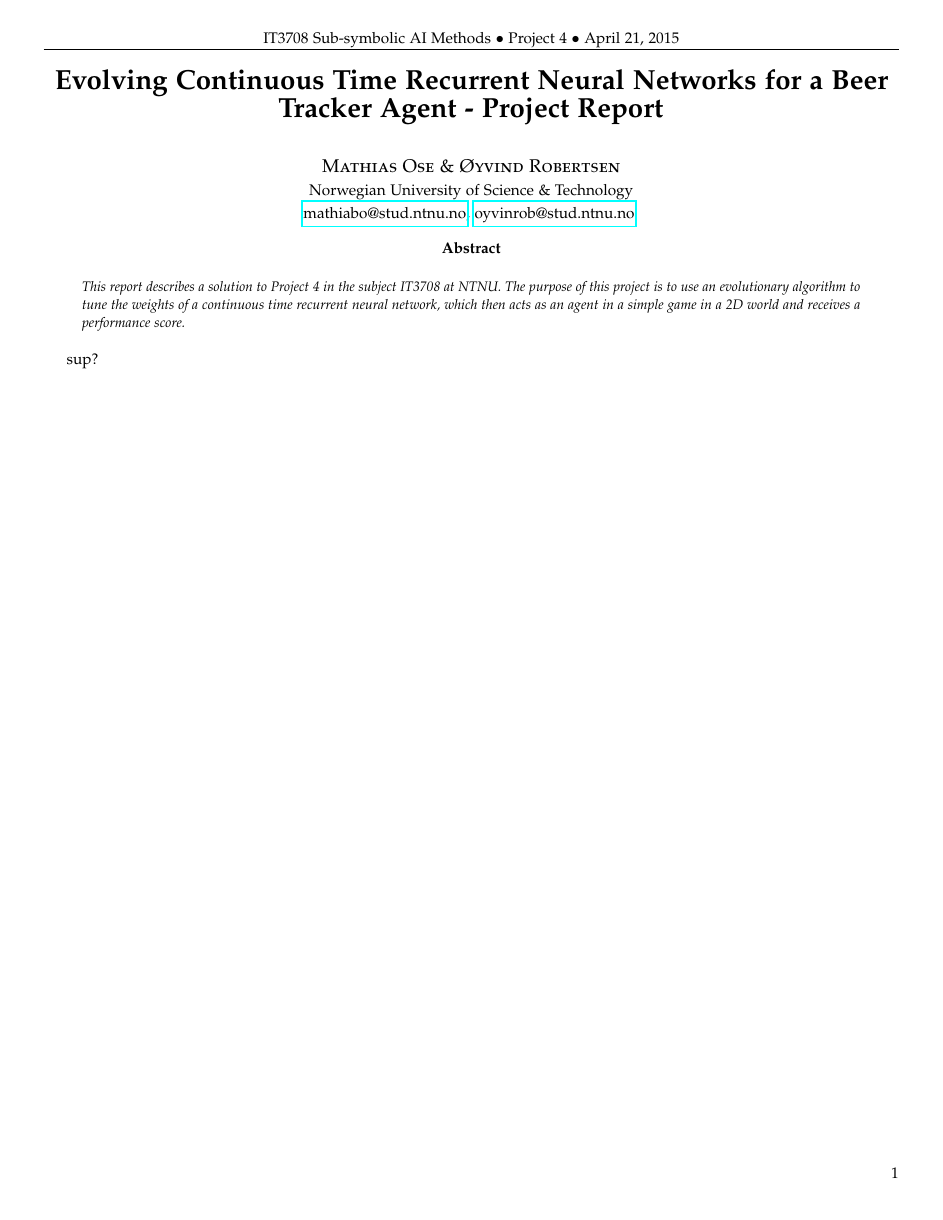
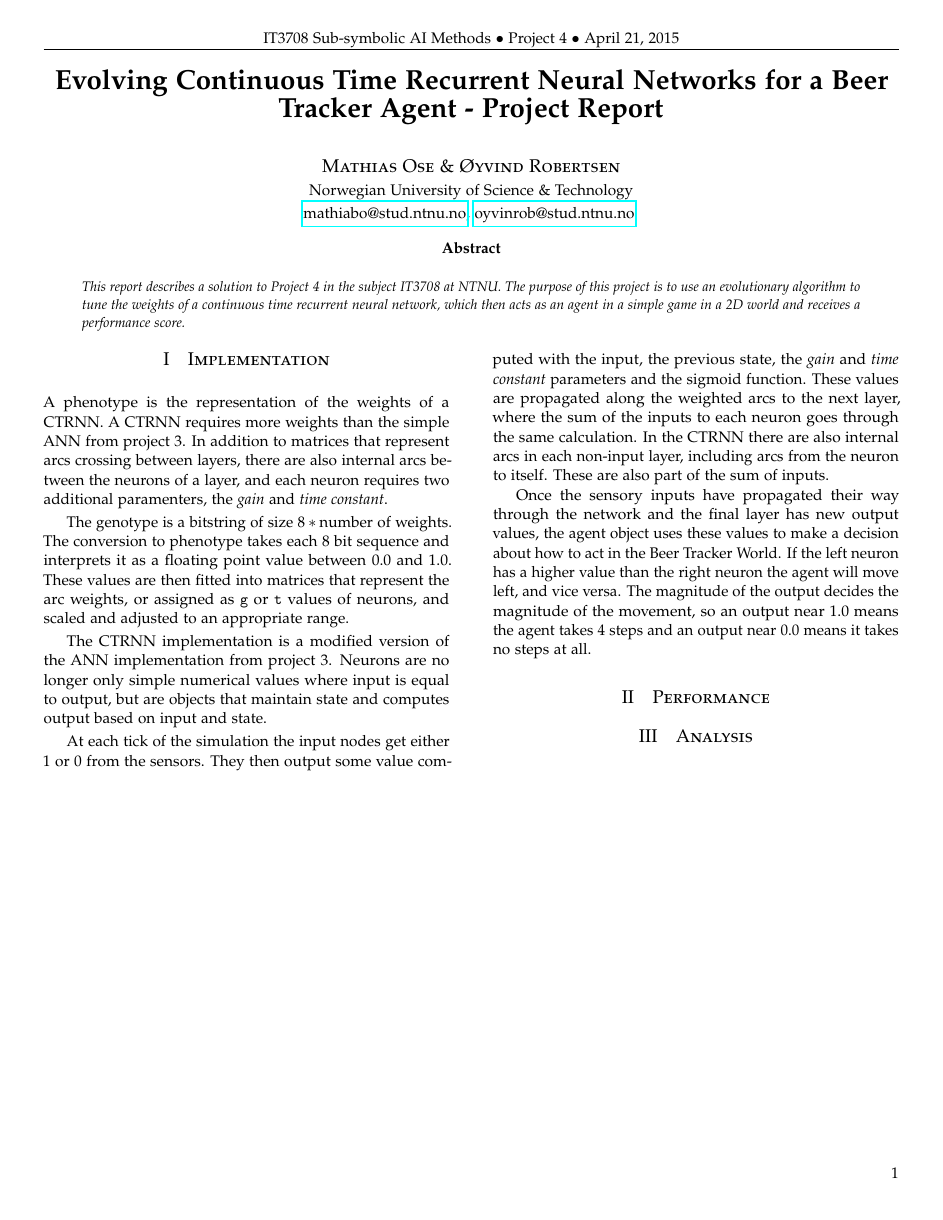
Before and after one commit to oyvindrobertsen/IT3708, a LaTeX paper (p4/report/mathiabo_oyvinrob_p4.tex): the whole page. Compiled offline with pdfLaTeX.

Commit message:
start writing first p4 section

```diff
--- a/p4/report/mathiabo_oyvinrob_p3.tex
+++ b/p4/report/mathiabo_oyvinrob_p4.tex
@@ -114,7 +114,40 @@ The purpose of this project is to use an evolutionary algorithm to tune the weig
 
 \begin{multicols}{2} % Two-column layout throughout the main article text
 
-    sup?
+    \section{Implementation}
+    A phenotype is the representation of the weights of a CTRNN.
+    A CTRNN requires more weights than the simple ANN from project 3.
+    In addition to matrices that represent arcs crossing between layers,
+    there are also internal arcs between the neurons of a layer,
+    and each neuron requires two additional paramenters, the \textit{gain} and \textit{time constant}.
+
+    The genotype is a bitstring of size $8 * \text{number of weights}$.
+    The conversion to phenotype takes each 8 bit sequence and interprets it as a floating point value between $0.0$ and $1.0$.
+    These values are then fitted into matrices that represent the arc weights,
+    or assigned as \texttt{g} or \texttt{t} values of neurons,
+    and scaled and adjusted to an appropriate range.
+
+    The CTRNN implementation is a modified version of the ANN implementation from project 3.
+    Neurons are no longer only simple numerical values where input is equal to output,
+    but are objects that maintain state and computes output based on input and state.
+
+    At each tick of the simulation the input nodes get either $1$ or $0$ from the sensors.
+    They then output some value computed with the input, the previous state, the \textit{gain} and \textit{time constant} parameters and the sigmoid function.
+    These values are propagated along the weighted arcs to the next layer,
+    where the sum of the inputs to each neuron goes through the same calculation.
+    In the CTRNN there are also internal arcs in each non-input layer,
+    including arcs from the neuron to itself.
+    These are also part of the sum of inputs.
+
+    Once the sensory inputs have propagated their way through the network and the final layer has new output values,
+    the agent object uses these values to make a decision about how to act in the Beer Tracker World.
+    If the left neuron has a higher value than the right neuron the agent will move left, and vice versa.
+    The magnitude of the output decides the magnitude of the movement,
+    so an output near $1.0$ means the agent takes 4 steps and an output near $0.0$ means it takes no steps at all.
+
+    \section{Performance}
+
+    \section{Analysis}
 
 \end{multicols}
 
```
Also changed, not shown: p4/report/Makefile.
